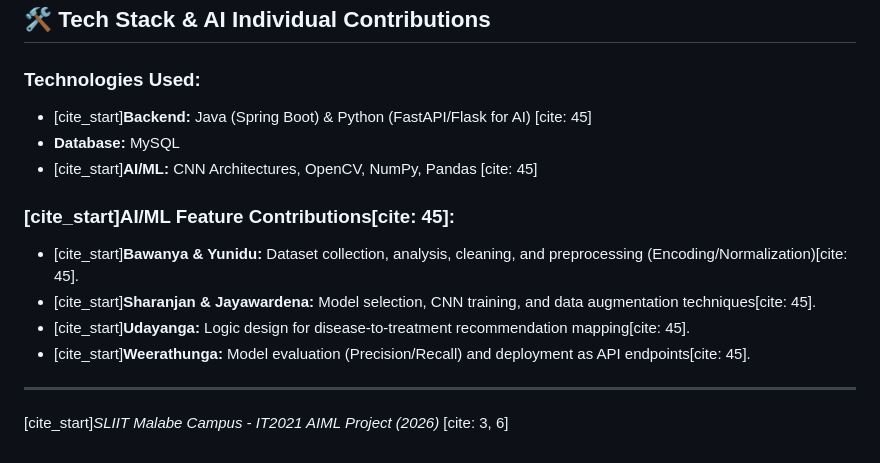
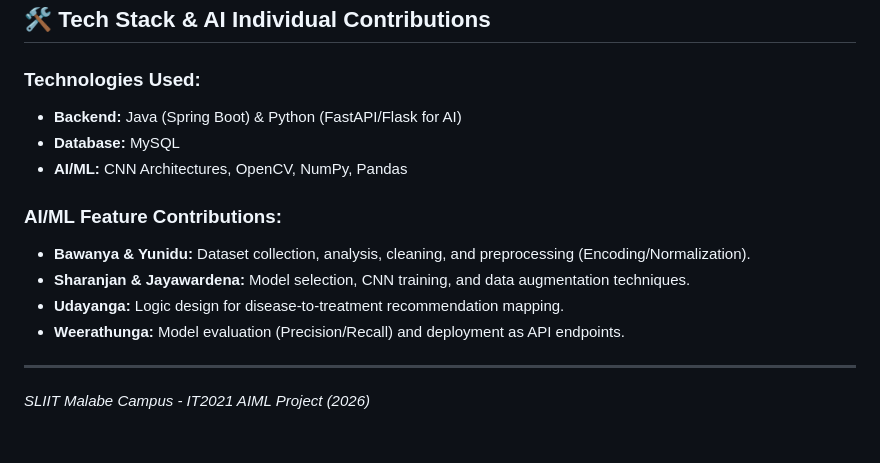
Before and after one commit to pankaja08/Govi_Connect_Web, a Markdown page: README.md, the part around one of its changes. Rendered like a GitHub page.

```diff
--- a/README.md
+++ b/README.md
@@ -64,16 +64,16 @@
 ## 🛠️ Tech Stack & AI Individual Contributions
 
 ### Technologies Used:
-* [cite_start]**Backend:** Java (Spring Boot) & Python (FastAPI/Flask for AI) [cite: 45]
+* **Backend:** Java (Spring Boot) & Python (FastAPI/Flask for AI)
 * **Database:** MySQL
-* [cite_start]**AI/ML:** CNN Architectures, OpenCV, NumPy, Pandas [cite: 45]
+* **AI/ML:** CNN Architectures, OpenCV, NumPy, Pandas
 
-### [cite_start]AI/ML Feature Contributions[cite: 45]:
-* [cite_start]**Bawanya & Yunidu:** Dataset collection, analysis, cleaning, and preprocessing (Encoding/Normalization)[cite: 45].
-* [cite_start]**Sharanjan & Jayawardena:** Model selection, CNN training, and data augmentation techniques[cite: 45].
-* [cite_start]**Udayanga:** Logic design for disease-to-treatment recommendation mapping[cite: 45].
-* [cite_start]**Weerathunga:** Model evaluation (Precision/Recall) and deployment as API endpoints[cite: 45].
+### AI/ML Feature Contributions:
+* **Bawanya & Yunidu:** Dataset collection, analysis, cleaning, and preprocessing (Encoding/Normalization).
+* **Sharanjan & Jayawardena:** Model selection, CNN training, and data augmentation techniques.
+* **Udayanga:** Logic design for disease-to-treatment recommendation mapping.
+* **Weerathunga:** Model evaluation (Precision/Recall) and deployment as API endpoints.
 
 ---
 
-[cite_start]*SLIIT Malabe Campus - IT2021 AIML Project (2026)* [cite: 3, 6]
+*SLIIT Malabe Campus - IT2021 AIML Project (2026)*
```
Also changed, not shown: other parts of README.md (+32 -32 lines).
